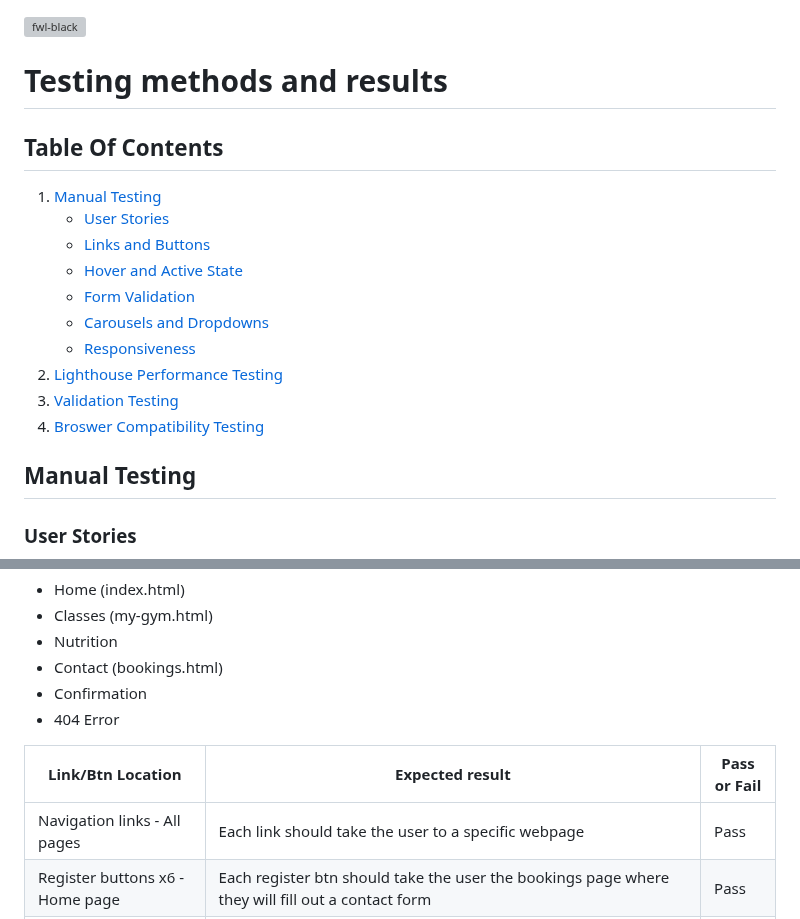
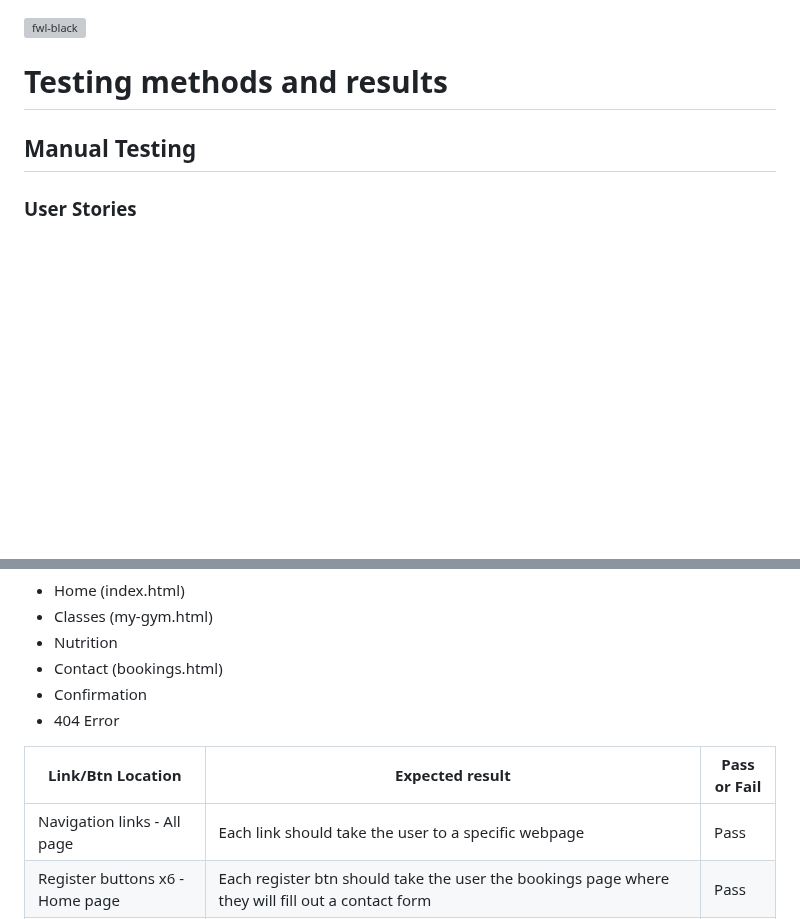
Before and after one commit to Louiseskinner01/project1-lskinner, a Markdown page: TESTING.md, 2 parts joined by grey strips. GitHub-like rendering; blank space fills up the shorter version; grey boxes are pictures that could not be loaded.

Commit message:
Remove tabel of contents from TESTING.md

```diff
--- a/TESTING.md
+++ b/TESTING.md
@@ -2,20 +2,6 @@
 
 
 # Testing methods and results
-## Table Of Contents
-
-1. [Manual Testing](#manual-testing)
-    - [User Stories](#user-stories)
-    - [Links and Buttons](#links-and-buttons)
-    - [Hover and Active State](#hover-and-active-state)
-    - [Form Validation](#form-validation)
-    - [Carousels and Dropdowns](#carousels-and-dropdowns)
-    - [Responsiveness](#responsiveness)
-2. [Lighthouse Performance Testing](#lighthouse-performance-testing)
-3. [Validation Testing](#validation-testing)
-4. [Broswer Compatibility Testing](#browser-compatibility-testing)
-
-
 ## Manual Testing
 ### User Stories
 
@@ -43,9 +29,9 @@ Note: All pages include the following;
 - Confirmation
 - 404 Error
 
-| **Link/Btn Location**                                                                    | **Expected result**                                                                                                 | **Pass or Fail** |
+| **Link/Btn Location**      | **Expected result**   | **Pass or Fail** |
 | --------------------------------------------------------------------------- | ----------------------------------------------------------------------------------------------------------------------- | ---------- |
-| Navigation links - All pages                                             |  Each link should take the user to a specific webpage                                                                                                                       | Pass  |
+| Navigation links - All page |  Each link should take the user to a specific webpage      | Pass  |
 | Register buttons x6 - Home page  | Each register btn should take the user the bookings page where they will fill out a contact form                     | Pass  |
 | Footer links - ALL pages                                                        | Each icon in the footer will link the user to a specific social media page depending on the icon clicked. The user should be taken to an external page so they don't lose their current page on the FWL website.                                                                                                                      | Pass |
 | FWL Branding Logo - All pages        | The company logo is used to drive more users to the contact form so FWL can capture their data abd grow their database.                                 | Pass  |
```
Also changed, not shown: other parts of TESTING.md (+2 -3 lines).
